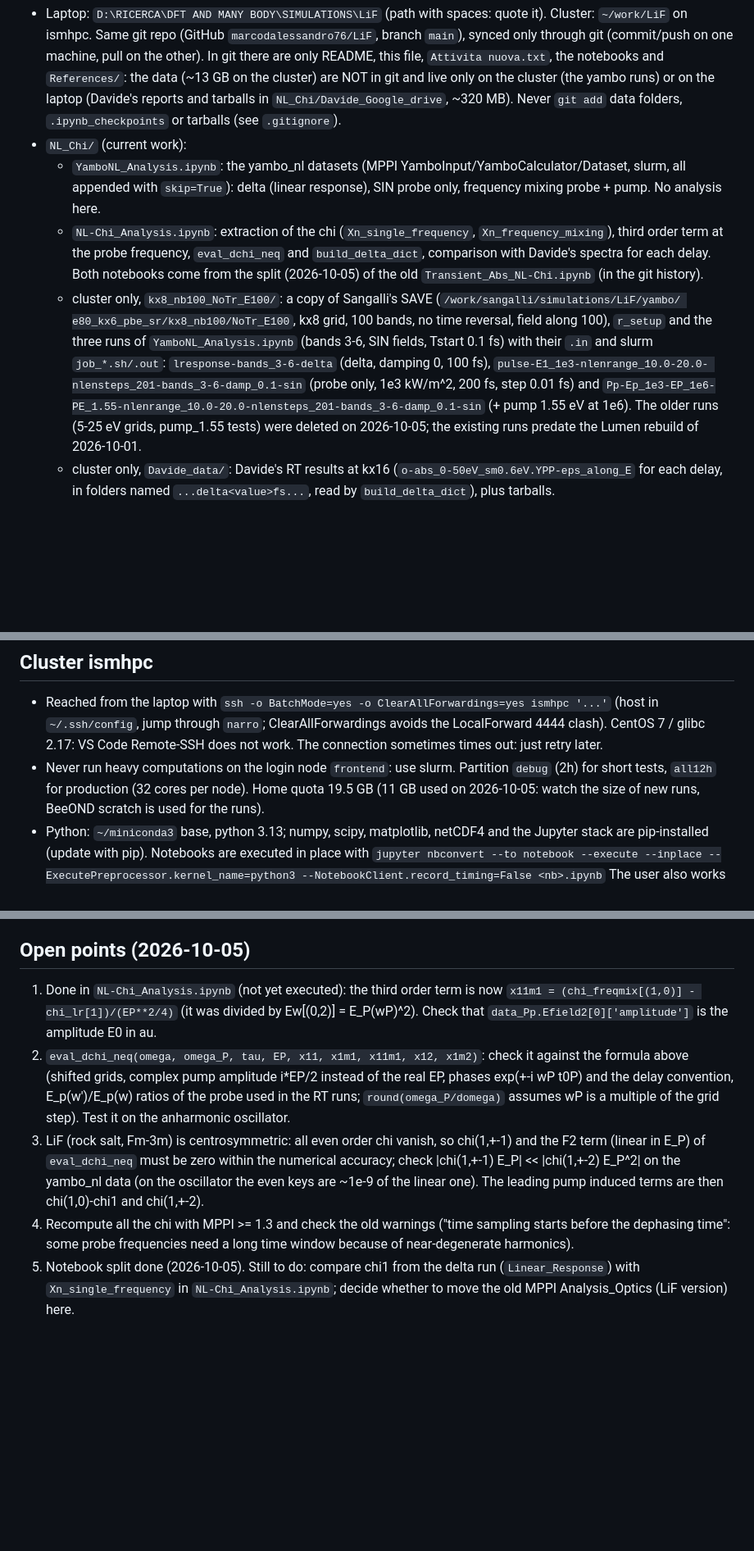
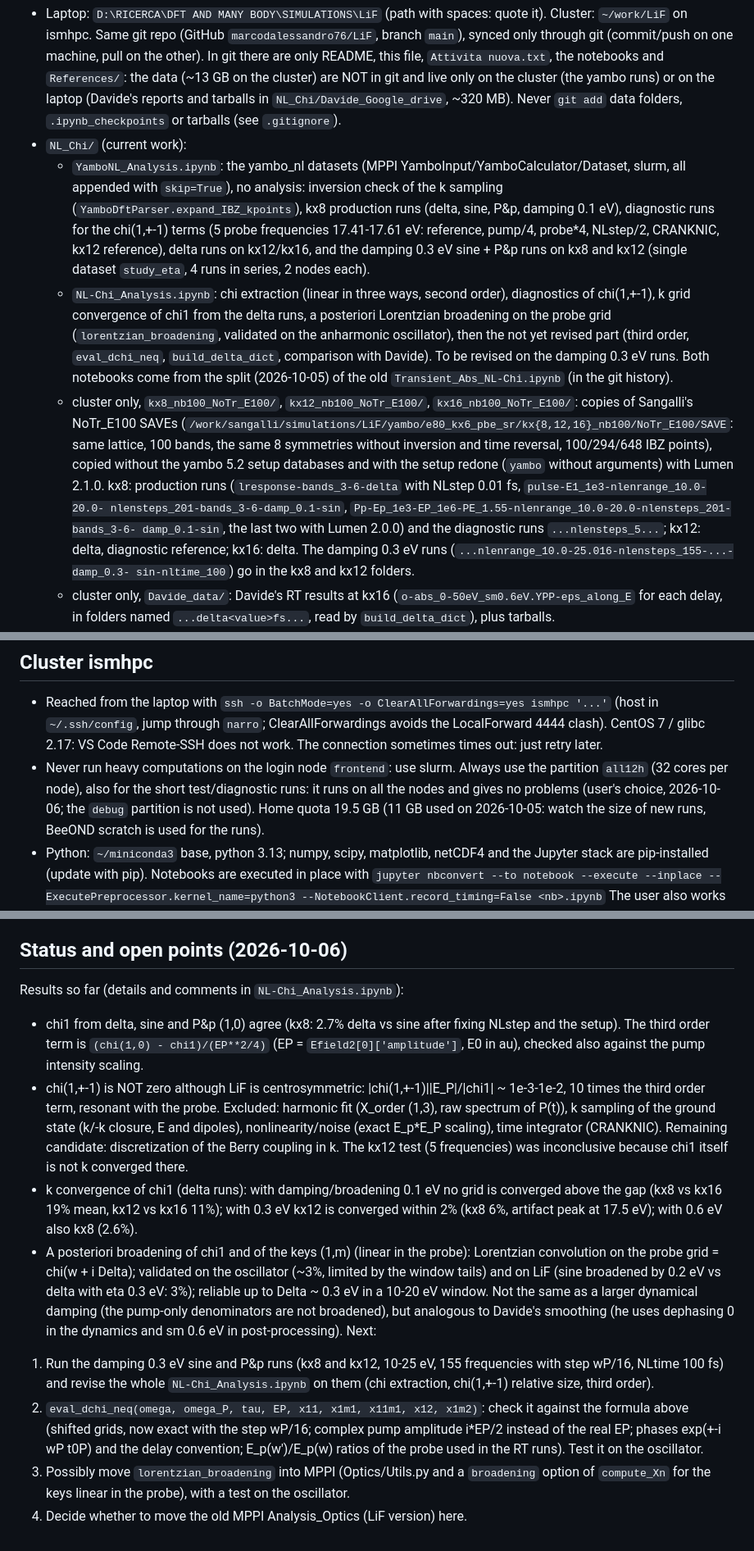
Before and after one commit to marcodalessandro76/LiF, a Markdown page: CLAUDE.md, 3 parts joined by grey strips. Shown at 82% size. Drawn GitHub-style; blank space fills up the shorter version.

Commit message:
CLAUDE.md: status of the chi analysis, k grids, yambo lessons, partition all12h
Co-Authored-By: Claude Opus 5.5 <noreply@anthropic.com>

```diff
--- a/CLAUDE.md
+++ b/CLAUDE.md
@@ -50,18 +50,24 @@ chi_(1,0) - chi1 already contains |E_P|^2 (chi1 from a probe-only run). To be ch
   Never `git add` data folders, `.ipynb_checkpoints` or tarballs (see `.gitignore`).
 - `NL_Chi/` (current work):
   - `YamboNL_Analysis.ipynb`: the yambo_nl datasets (MPPI YamboInput/YamboCalculator/Dataset, slurm, all appended
-    with `skip=True`): delta (linear response), SIN probe only, frequency mixing probe + pump. No analysis here.
-  - `NL-Chi_Analysis.ipynb`: extraction of the chi (`Xn_single_frequency`, `Xn_frequency_mixing`), third order term
-    at the probe frequency, `eval_dchi_neq` and `build_delta_dict`, comparison with Davide's spectra for each delay.
+    with `skip=True`), no analysis: inversion check of the k sampling (`YamboDftParser.expand_IBZ_kpoints`), kx8
+    production runs (delta, sine, P&p, damping 0.1 eV), diagnostic runs for the chi(1,+-1) terms (5 probe frequencies
+    17.41-17.61 eV: reference, pump/4, probe*4, NLstep/2, CRANKNIC, kx12 reference), delta runs on kx12/kx16, and the
+    damping 0.3 eV sine + P&p runs on kx8 and kx12 (single dataset `study_eta`, 4 runs in series, 2 nodes each).
+  - `NL-Chi_Analysis.ipynb`: chi extraction (linear in three ways, second order), diagnostics of chi(1,+-1),
+    k grid convergence of chi1 from the delta runs, a posteriori Lorentzian broadening on the probe grid
+    (`lorentzian_broadening`, validated on the anharmonic oscillator), then the not yet revised part (third order,
+    `eval_dchi_neq`, `build_delta_dict`, comparison with Davide). To be revised on the damping 0.3 eV runs.
     Both notebooks come from the split (2026-10-05) of the old `Transient_Abs_NL-Chi.ipynb` (in the git history).
-  - cluster only, `kx8_nb100_NoTr_E100/`: a copy of Sangalli's SAVE (`/work/sangalli/simulations/LiF/yambo/
-    e80_kx6_pbe_sr/kx8_nb100/NoTr_E100`, kx8 grid, 100 bands, no time reversal, field along 100), `r_setup` and the
-    three runs of `YamboNL_Analysis.ipynb` (bands 3-6, SIN fields, Tstart 0.1 fs) with their `.in` and slurm
-    `job_*.sh/.out`: `lresponse-bands_3-6-delta` (delta, damping 0, 100 fs), `pulse-E1_1e3-nlenrange_10.0-20.0-
-    nlensteps_201-bands_3-6-damp_0.1-sin` (probe only, 1e3 kW/m^2, 200 fs, step 0.01 fs) and
-    `Pp-Ep_1e3-EP_1e6-PE_1.55-nlenrange_10.0-20.0-nlensteps_201-bands_3-6-damp_0.1-sin` (+ pump 1.55 eV at 1e6).
-    The older runs (5-25 eV grids, pump_1.55 tests) were deleted on 2026-10-05; the existing runs predate the Lumen
-    rebuild of 2026-10-01.
+  - cluster only, `kx8_nb100_NoTr_E100/`, `kx12_nb100_NoTr_E100/`, `kx16_nb100_NoTr_E100/`: copies of Sangalli's
+    NoTr_E100 SAVEs (`/work/sangalli/simulations/LiF/yambo/e80_kx6_pbe_sr/kx{8,12,16}_nb100/NoTr_E100/SAVE`: same
+    lattice, 100 bands, the same 8 symmetries without inversion and time reversal, 100/294/648 IBZ points), copied
+    without the yambo 5.2 setup databases and with the setup redone (`yambo` without arguments) with Lumen 2.1.0.
+    kx8: production runs (`lresponse-bands_3-6-delta` with NLstep 0.01 fs, `pulse-E1_1e3-nlenrange_10.0-20.0-
+    nlensteps_201-bands_3-6-damp_0.1-sin`, `Pp-Ep_1e3-EP_1e6-PE_1.55-nlenrange_10.0-20.0-nlensteps_201-bands_3-6-
+    damp_0.1-sin`, the last two with Lumen 2.0.0) and the diagnostic runs `...nlensteps_5...`; kx12: delta,
+    diagnostic reference; kx16: delta. The damping 0.3 eV runs (`...nlenrange_10.0-25.016-nlensteps_155-...-damp_0.3-
+    sin-nltime_100`) go in the kx8 and kx12 folders.
   - cluster only, `Davide_data/`: Davide's RT results at kx16 (`o-abs_0-50eV_sm0.6eV.YPP-eps_along_E` for each delay,
     in folders named `...delta<value>fs...`, read by `build_delta_dict`), plus tarballs.
 - `RT_Transient_Absorption/` (earlier work, transient absorption from RT simulations): `Transient_Absorption.ipynb`
@@ -77,8 +83,9 @@ chi_(1,0) - chi1 already contains |E_P|^2 (chi1 from a probe-only run). To be ch
 - Reached from the laptop with `ssh -o BatchMode=yes -o ClearAllForwardings=yes ismhpc '...'` (host in
   `~/.ssh/config`, jump through `narro`; ClearAllForwardings avoids the LocalForward 4444 clash). CentOS 7 /
   glibc 2.17: VS Code Remote-SSH does not work. The connection sometimes times out: just retry later.
-- Never run heavy computations on the login node `frontend`: use slurm. Partition `debug` (2h) for short tests,
-  `all12h` for production (32 cores per node). Home quota 19.5 GB (11 GB used on 2026-10-05: watch the size of new runs,
+- Never run heavy computations on the login node `frontend`: use slurm. Always use the partition `all12h` (32 cores
+  per node), also for the short test/diagnostic runs: it runs on all the nodes and gives no problems (user's choice,
+  2026-10-06; the `debug` partition is not used). Home quota 19.5 GB (11 GB used on 2026-10-05: watch the size of new runs,
   BeeOND scratch is used for the runs).
 - Python: `~/miniconda3` base, python 3.13; numpy, scipy, matplotlib, netCDF4 and the Jupyter stack are pip-installed
   (update with pip). Notebooks are executed in place with
@@ -144,20 +160,30 @@ chi_(1,0) - chi1 already contains |E_P|^2 (chi1 from a probe-only run). To be ch
   1e-6-1e-3), `Tutorial_YamboNLDBParser.ipynb`. `mppi.Models.AnharmonicOscillator` can be used to test any new analysis
   formula (e.g. dchi^neq) against exact results before applying it to LiF.
 
-## Open points (2026-10-05)
-1. Done in `NL-Chi_Analysis.ipynb` (not yet executed): the third order term is now
-   `x11m1 = (chi_freqmix[(1,0)] - chi_lr[1])/(EP**2/4)` (it was divided by Ew[(0,2)] = E_P(wP)^2). Check that
-   `data_Pp.Efield2[0]['amplitude']` is the amplitude E0 in au.
+## Status and open points (2026-10-06)
+Results so far (details and comments in `NL-Chi_Analysis.ipynb`):
+- chi1 from delta, sine and P&p (1,0) agree (kx8: 2.7% delta vs sine after fixing NLstep and the setup). The third
+  order term is `(chi(1,0) - chi1)/(EP**2/4)` (EP = `Efield2[0]['amplitude']`, E0 in au), checked also against the
+  pump intensity scaling.
+- chi(1,+-1) is NOT zero although LiF is centrosymmetric: |chi(1,+-1)||E_P|/|chi1| ~ 1e-3-1e-2, 10 times the third
+  order term, resonant with the probe. Excluded: harmonic fit (X_order (1,3), raw spectrum of P(t)), k sampling of the
+  ground state (k/-k closure, E and dipoles), nonlinearity/noise (exact E_p*E_P scaling), time integrator (CRANKNIC).
+  Remaining candidate: discretization of the Berry coupling in k. The kx12 test (5 frequencies) was inconclusive
+  because chi1 itself is not k converged there.
+- k convergence of chi1 (delta runs): with damping/broadening 0.1 eV no grid is converged above the gap (kx8 vs kx16
+  19% mean, kx12 vs kx16 11%); with 0.3 eV kx12 is converged within 2% (kx8 6%, artifact peak at 17.5 eV); with
+  0.6 eV also kx8 (2.6%).
+- A posteriori broadening of chi1 and of the keys (1,m) (linear in the probe): Lorentzian convolution on the probe
+  grid = chi(w + i Delta); validated on the oscillator (~3%, limited by the window tails) and on LiF (sine broadened by
+  0.2 eV vs delta with eta 0.3 eV: 3%); reliable up to Delta ~ 0.3 eV in a 10-20 eV window. Not the same as a larger
+  dynamical damping (the pump-only denominators are not broadened), but analogous to Davide's smoothing (he uses
+  dephasing 0 in the dynamics and sm 0.6 eV in post-processing).
+Next:
+1. Run the damping 0.3 eV sine and P&p runs (kx8 and kx12, 10-25 eV, 155 frequencies with step wP/16, NLtime 100 fs)
+   and revise the whole `NL-Chi_Analysis.ipynb` on them (chi extraction, chi(1,+-1) relative size, third order).
 2. `eval_dchi_neq(omega, omega_P, tau, EP, x11, x1m1, x11m1, x12, x1m2)`: check it against the formula above (shifted
-   grids, complex pump amplitude i*EP/2 instead of the real EP, phases exp(+-i wP t0P) and the delay convention,
-   E_p(w')/E_p(w) ratios of the probe used in the RT runs; `round(omega_P/domega)` assumes wP is a multiple of the
-   grid step). Test it on the anharmonic oscillator.
-3. LiF (rock salt, Fm-3m) is centrosymmetric: all even order chi vanish, so chi(1,+-1) and the F2 term (linear in E_P)
-   of `eval_dchi_neq` must be zero within the numerical accuracy; check |chi(1,+-1) E_P| << |chi(1,+-2) E_P^2| on the
-   yambo_nl data (on the oscillator the even keys are ~1e-9 of the linear one). The leading pump induced terms are
-   then chi(1,0)-chi1 and chi(1,+-2).
-4. Recompute all the chi with MPPI >= 1.3 and check the old warnings ("time sampling starts before the dephasing time":
-   some probe frequencies need a long time window because of near-degenerate harmonics).
-5. Notebook split done (2026-10-05). Still to do: compare chi1 from the delta run (`Linear_Response`) with
-   `Xn_single_frequency` in `NL-Chi_Analysis.ipynb`; decide whether to move the old MPPI Analysis_Optics (LiF
-   version) here.
+   grids, now exact with the step wP/16; complex pump amplitude i*EP/2 instead of the real EP; phases exp(+-i wP t0P)
+   and the delay convention; E_p(w')/E_p(w) ratios of the probe used in the RT runs). Test it on the oscillator.
+3. Possibly move `lorentzian_broadening` into MPPI (Optics/Utils.py and a `broadening` option of `compute_Xn` for the
+   keys linear in the probe), with a test on the oscillator.
+4. Decide whether to move the old MPPI Analysis_Optics (LiF version) here.
```
Also changed, not shown: other parts of CLAUDE.md (+9 -0 lines).
